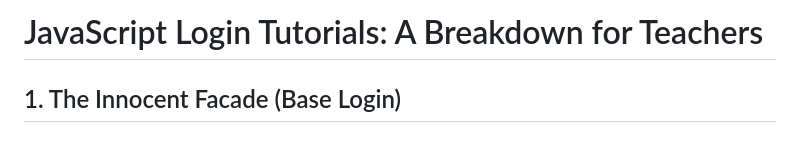
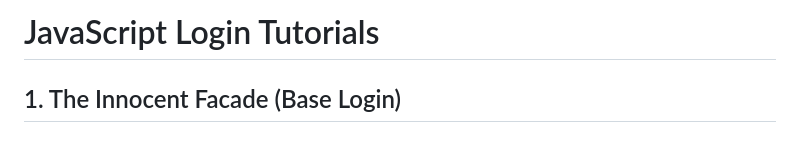
Before and after one commit to hartswf0/javascript-mayhem, a Markdown page: tutorial.md, the part around the change. GitHub-like rendering.

```diff
--- a/tutorial.md
+++ b/tutorial.md
@@ -1,4 +1,4 @@
-# JavaScript Login Tutorials: A Breakdown for Teachers
+# JavaScript Login Tutorials
 
 ## 1. The Innocent Facade (Base Login)
 
```
